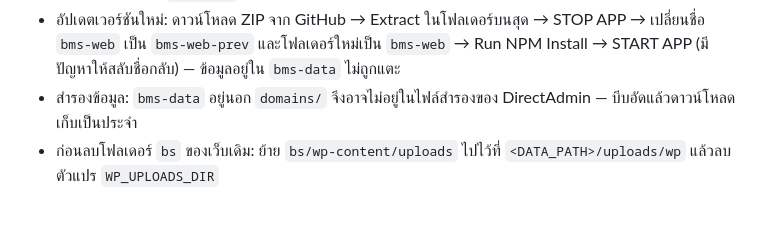
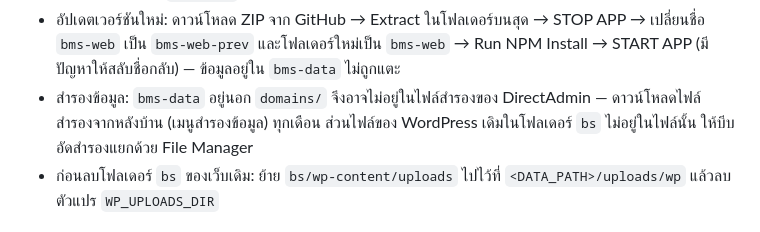
Before and after one commit to BoonnamW/bms.ac.th, a Markdown page: README.md, the part around the change. Rendered like a GitHub page.

Commit message:
Point the DirectAdmin backup note at the new backup page
Co-Authored-By: Claude Opus 5.5 <noreply@anthropic.com>
Claude-Session: https://claude.ai/code/session_01218N6eiioGFUtYgWxenNni

```diff
--- a/README.md
+++ b/README.md
@@ -137,7 +137,8 @@ npm run dev          # (ระหว่างแก้โค้ด) เปิด
   อย่าลบทางลัดด้วย File Manager (อาจลบโฟลเดอร์จริงไปด้วย) ให้ลบด้วยสคริปต์ที่ใช้ `unlink()`
 - อัปเดตเวอร์ชันใหม่: ดาวน์โหลด ZIP จาก GitHub → Extract ในโฟลเดอร์บนสุด → STOP APP → เปลี่ยนชื่อ `bms-web` เป็น `bms-web-prev`
   และโฟลเดอร์ใหม่เป็น `bms-web` → Run NPM Install → START APP (มีปัญหาให้สลับชื่อกลับ) — ข้อมูลอยู่ใน `bms-data` ไม่ถูกแตะ
-- สำรองข้อมูล: `bms-data` อยู่นอก `domains/` จึงอาจไม่อยู่ในไฟล์สำรองของ DirectAdmin — บีบอัดแล้วดาวน์โหลดเก็บเป็นประจำ
+- สำรองข้อมูล: `bms-data` อยู่นอก `domains/` จึงอาจไม่อยู่ในไฟล์สำรองของ DirectAdmin — ดาวน์โหลดไฟล์สำรองจากหลังบ้าน
+  (เมนูสำรองข้อมูล) ทุกเดือน ส่วนไฟล์ของ WordPress เดิมในโฟลเดอร์ `bs` ไม่อยู่ในไฟล์นั้น ให้บีบอัดสำรองแยกด้วย File Manager
 - ก่อนลบโฟลเดอร์ `bs` ของเว็บเดิม: ย้าย `bs/wp-content/uploads` ไปไว้ที่ `<DATA_PATH>/uploads/wp` แล้วลบตัวแปร `WP_UPLOADS_DIR`
 
 ## ย้ายข้อมูลจากเว็บ WordPress เดิม (www.bms.ac.th/bs)
```
